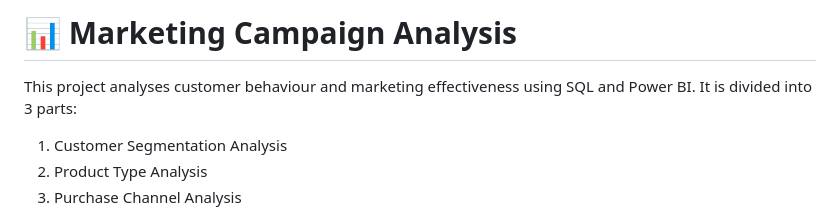
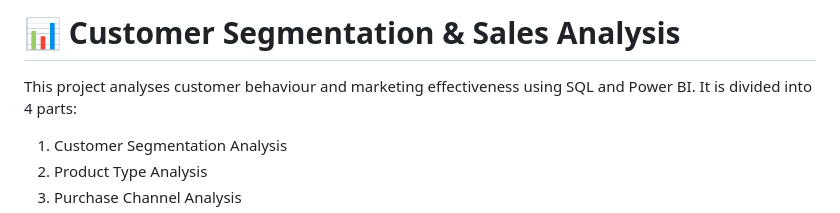
Before and after one commit to phs928/portfolio, a Markdown page: Projects - Data Analyst/Marketing Campaign Analysis/README.md, the part around the change. GitHub-like rendering.

```diff
--- a/Projects - Data Analyst/Marketing Campaign Analysis/README.md
+++ b/Projects - Data Analyst/Marketing Campaign Analysis/README.md
@@ -1,7 +1,7 @@
-# 📊 Marketing Campaign Analysis
+# 📊 Customer Segmentation & Sales Analysis
 
 This project analyses customer behaviour and marketing effectiveness using SQL and Power BI.
-It is divided into 3 parts:
+It is divided into 4 parts:
 
 1. Customer Segmentation Analysis
 2. Product Type Analysis
```
